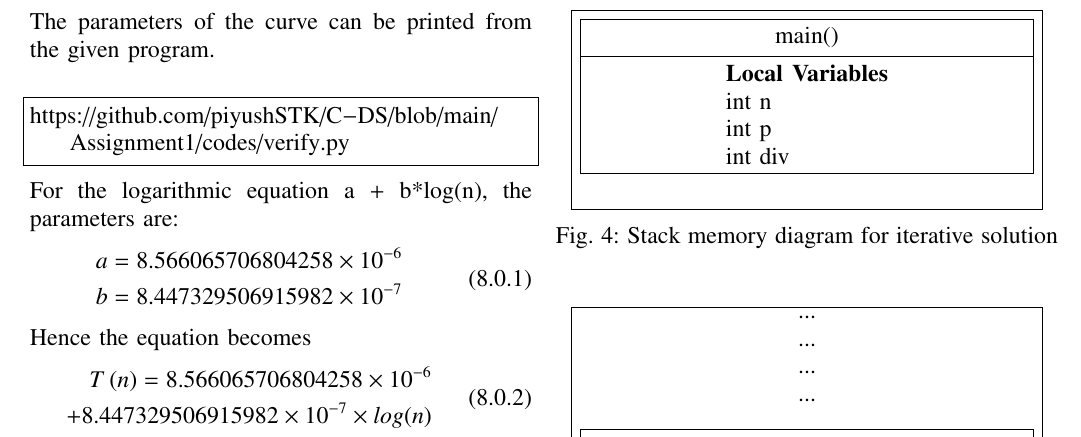
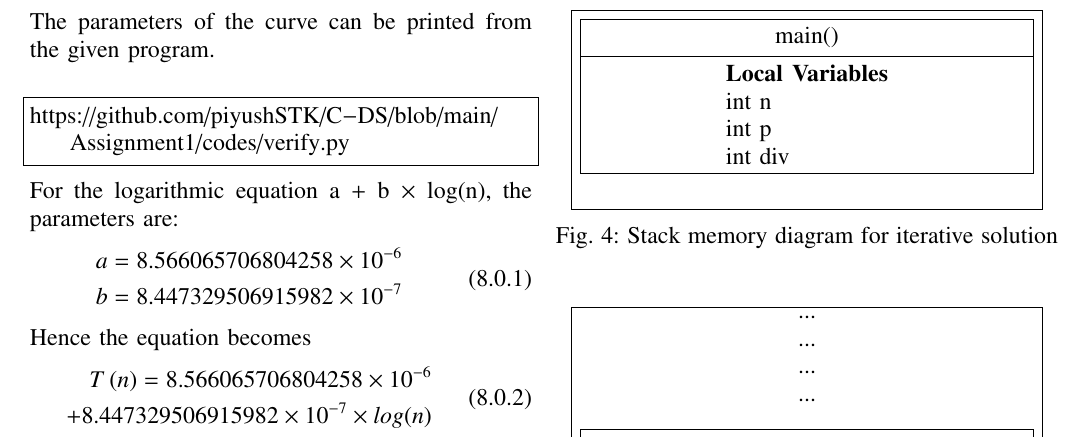
Before and after one commit to piyushSTK/C-DS, a LaTeX problem sheet (Assignment1/assignment1.tex): part of page 3 of 4, cut so that both start at the same text. Compiled offline with pdfLaTeX.

Commit message:
Update assignment1.tex

```diff
--- a/Assignment1/assignment1.tex
+++ b/Assignment1/assignment1.tex
@@ -332,7 +332,7 @@ The parameters of the curve can be printed from the given program.\\
 \begin{lstlisting}
 https://github.com/piyushSTK/C-DS/blob/main/Assignment1/codes/verify.py
 \end{lstlisting}
-For the logarithmic equation a + b*log(n), the parameters are:
+For the logarithmic equation a + b $\times$ log(n), the parameters are:
 \begin{equation} \label{eq2}
 \begin{split}
 a = 8.566065706804258 \times 10^{-6}\\
```
